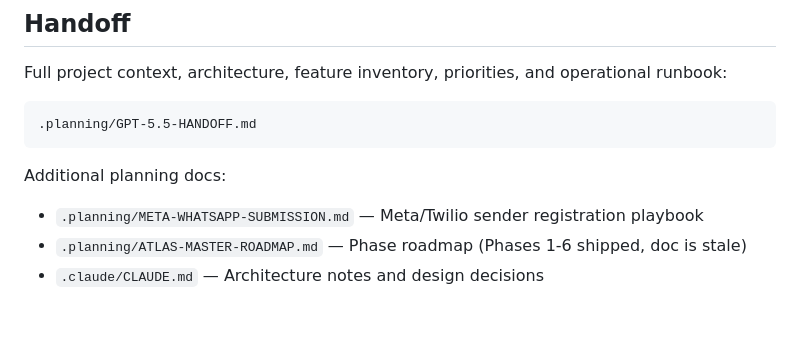
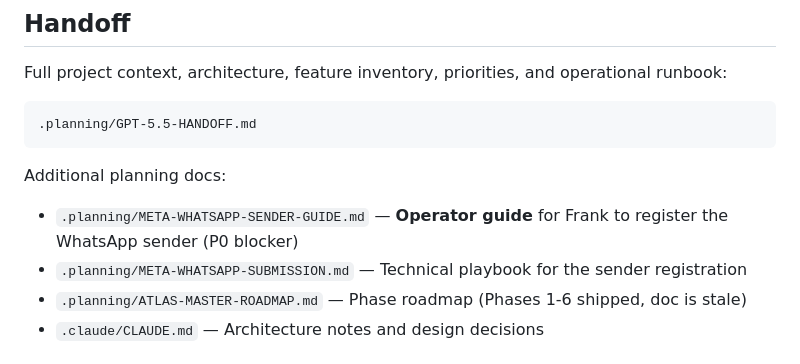
Before and after one commit to FrankDark007/cc-wag, a Markdown page: README.md, the part around the change. GitHub-like rendering; blank space fills up the shorter version.

Commit message:
docs: link sender registration guide from README
Co-Authored-By: Claude Opus 4.7 (1M context) <noreply@anthropic.com>

````diff
--- a/README.md
+++ b/README.md
@@ -39,7 +39,8 @@ Full project context, architecture, feature inventory, priorities, and operation
 ```
 
 Additional planning docs:
-- `.planning/META-WHATSAPP-SUBMISSION.md` — Meta/Twilio sender registration playbook
+- `.planning/META-WHATSAPP-SENDER-GUIDE.md` — **Operator guide** for Frank to register the WhatsApp sender (P0 blocker)
+- `.planning/META-WHATSAPP-SUBMISSION.md` — Technical playbook for the sender registration
 - `.planning/ATLAS-MASTER-ROADMAP.md` — Phase roadmap (Phases 1-6 shipped, doc is stale)
 - `.claude/CLAUDE.md` — Architecture notes and design decisions
 
````
